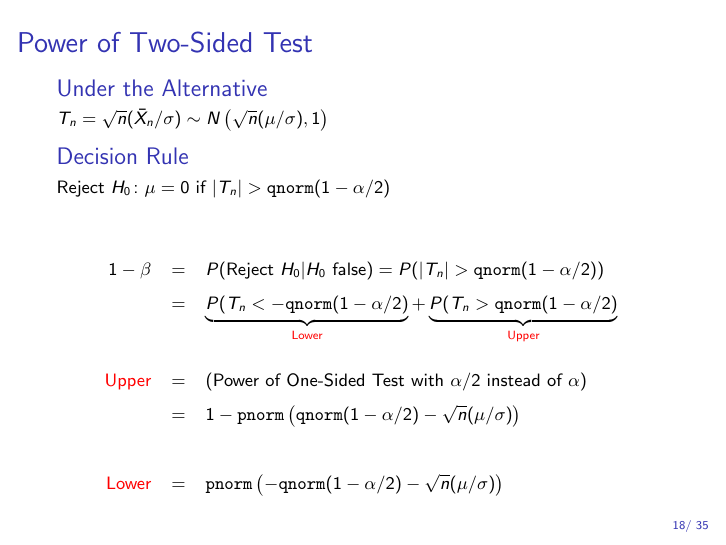
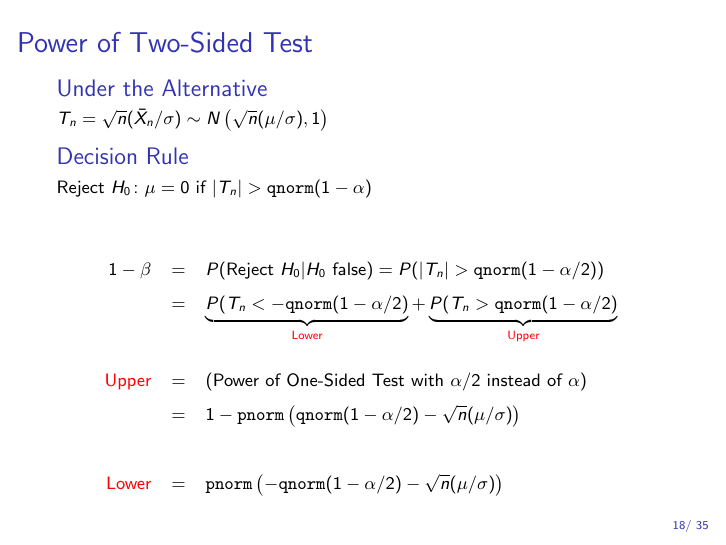
Before and after one commit to fditraglia/Econ103Public, LaTeX slides (slides/lecture23.tex): page 37 of 54. Compiled offline with pdfLaTeX.

Commit message:
Revert "correct typo in lecture 23"
This reverts commit a237b718324b467a53c38518f5aeca696de12afd.

```diff
--- a/slides/lecture23.tex
+++ b/slides/lecture23.tex
@@ -327,7 +327,7 @@
 \end{block}
 \begin{block}
 	{Decision Rule}
-	Reject $H_0\colon \mu = 0$ if $|T_n|> \texttt{qnorm}(1- \alpha/2)$
+	Reject $H_0\colon \mu = 0$ if $|T_n|> \texttt{qnorm}(1- \alpha)$
 \end{block}
 \begin{eqnarray*}
 	1 - \beta &=& P(\mbox{Reject } H_0|H_0 \mbox{ false}) \pause = P(|T_n| >\texttt{qnorm}(1- \alpha/2))\\ \pause
```
Also changed, not shown: slides/lecture23_handout.pdf, slides/lecture23_screen.pdf.
